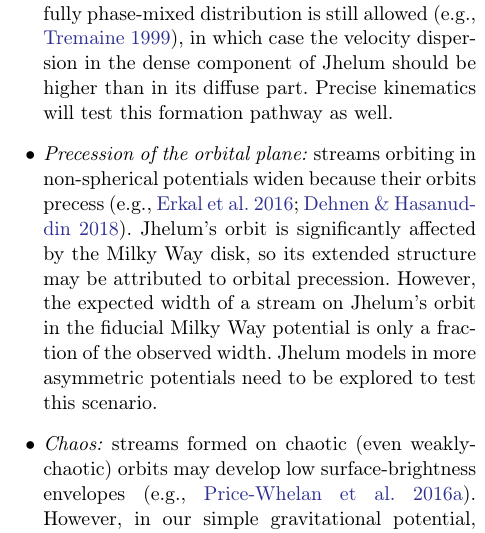
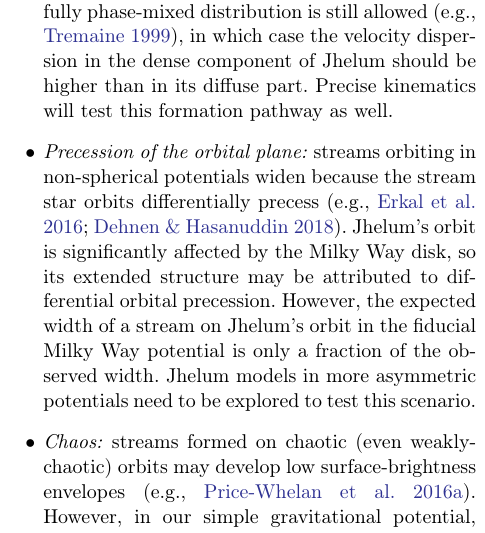
Before and after one commit to abonaca/jhelum, a LaTeX paper (paper/jhelum.tex): part of one column of page 7 of 9, cut so that both start at the same text. Compiled offline with pdfLaTeX.

Commit message:
precession is differential

```diff
--- a/paper/jhelum.tex
+++ b/paper/jhelum.tex
@@ -340,8 +340,8 @@ Here we discuss possible origin scenarios for the two components of the Jhelum s
  A more general fold caustic of a fully phase-mixed distribution is still allowed \citep[e.g.,][]{tremaine1999}, in which case the velocity dispersion in the dense component of Jhelum should be higher than in its diffuse part.
  Precise kinematics will test this formation pathway as well.
  }
- \item{\emph{Precession of the orbital plane:} streams orbiting in non-spherical potentials widen because their orbits precess \citep[e.g.,][]{erkal2016, dehnen2018}.
- Jhelum's orbit is significantly affected by the Milky Way disk, so its extended structure may be attributed to orbital precession.
+ \item{\emph{Precession of the orbital plane:} streams orbiting in non-spherical potentials widen because the stream star orbits differentially precess \citep[e.g.,][]{erkal2016, dehnen2018}.
+ Jhelum's orbit is significantly affected by the Milky Way disk, so its extended structure may be attributed to differential orbital precession.
  However, the expected width of a stream on Jhelum's orbit in the fiducial Milky Way potential is only a fraction of the observed width.
  Jhelum models in more asymmetric potentials need to be explored to test this scenario.
 %  Stream model on Jhelum's orbit- width in current model factor x smaller, more asymmetric potentials need to be explored
```
